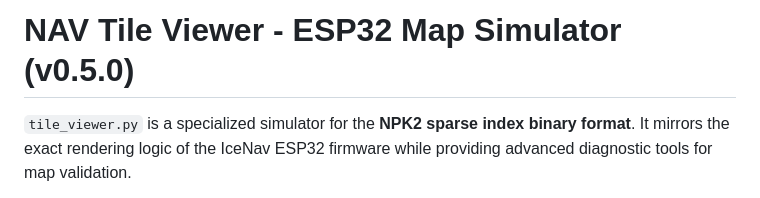
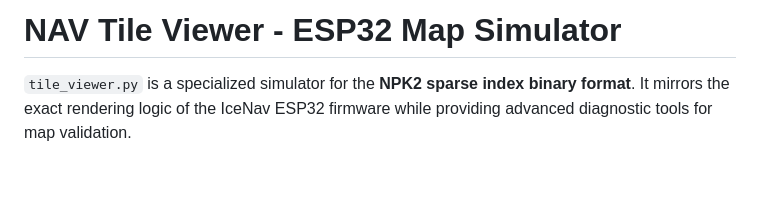
Before and after one commit to jgauchia/Tile-Generator, a Markdown page: docs/tile_viewer.md, the part around the change. Rendered like a GitHub page; blank space fills up the shorter version.

```diff
--- a/docs/tile_viewer.md
+++ b/docs/tile_viewer.md
@@ -1,4 +1,4 @@
-# NAV Tile Viewer - ESP32 Map Simulator (v0.5.0)
+# NAV Tile Viewer - ESP32 Map Simulator
 
 `tile_viewer.py` is a specialized simulator for the **NPK2 sparse index binary format**. It mirrors the exact rendering logic of the IceNav ESP32 firmware while providing advanced diagnostic tools for map validation.
 
```
Also changed, not shown: docs/features_json_format.md (+1 -1 lines).
